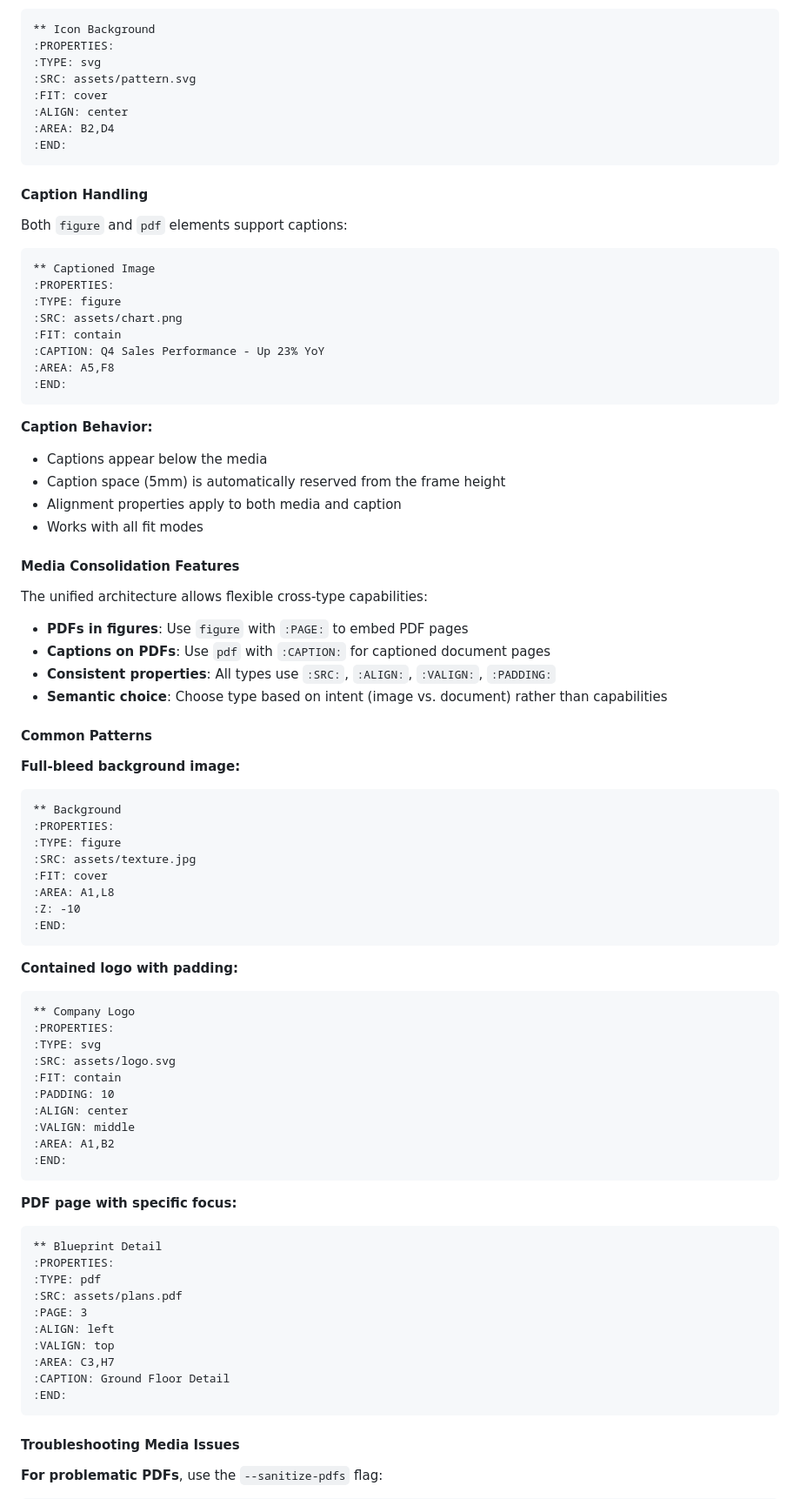
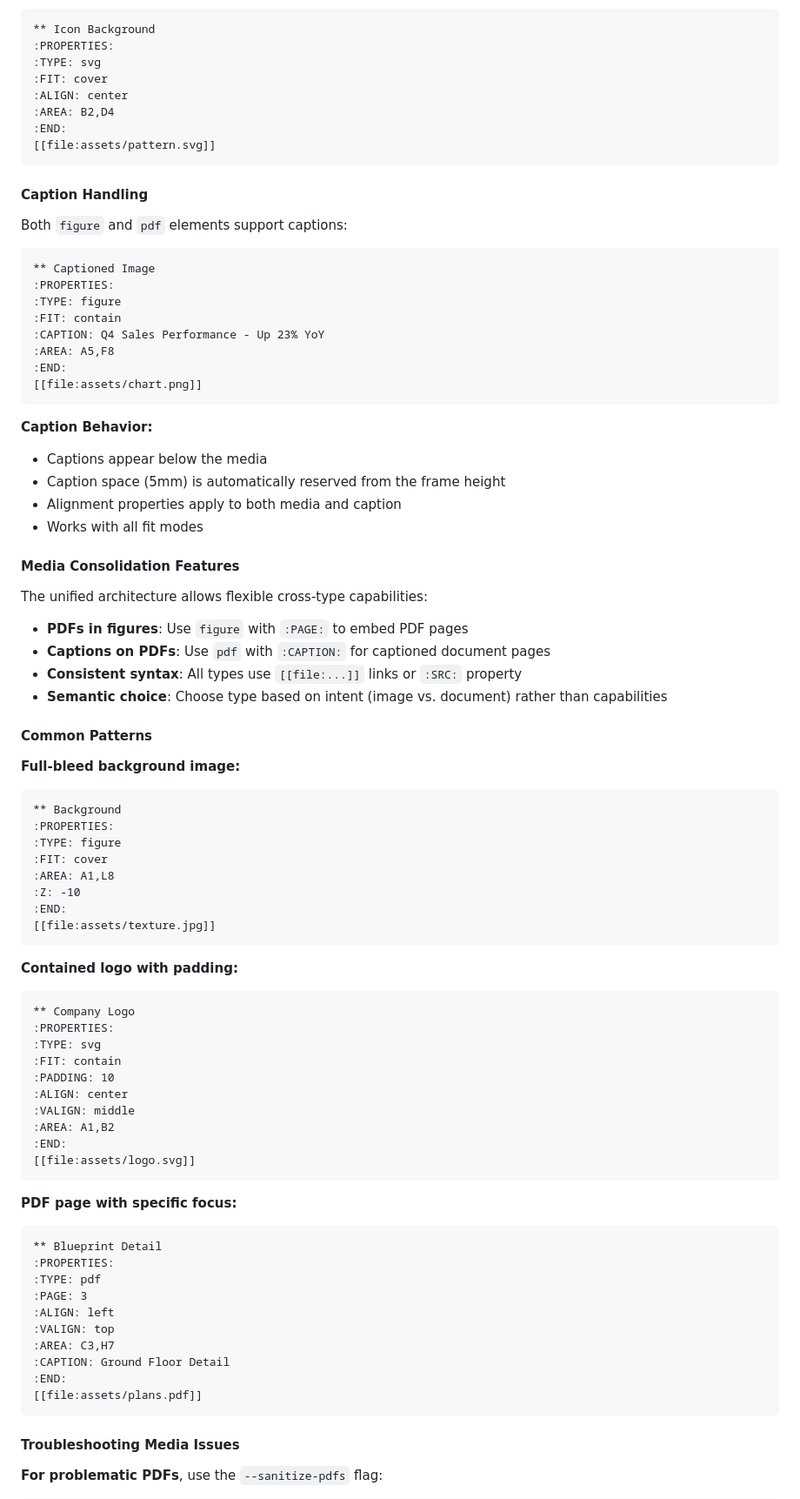
Before and after one commit to sanderboer/typst-pagemaker, a Markdown page: README.md, the part around one of its changes. Shown at 87% size. Drawn GitHub-style.

````diff
--- a/README.md
+++ b/README.md
@@ -1011,11 +1022,11 @@ Example: Landscape photo with left-aligned crop:
 ** Icon Background
 :PROPERTIES:
 :TYPE: svg
-:SRC: assets/pattern.svg
 :FIT: cover
 :ALIGN: center
 :AREA: B2,D4
 :END:
+[[file:assets/pattern.svg]]
 ```
 
 #### Caption Handling
@@ -1026,11 +1037,11 @@ Both `figure` and `pdf` elements support captions:
 ** Captioned Image
 :PROPERTIES:
 :TYPE: figure
-:SRC: assets/chart.png
 :FIT: contain
 :CAPTION: Q4 Sales Performance - Up 23% YoY
 :AREA: A5,F8
 :END:
+[[file:assets/chart.png]]
 ```
 
 **Caption Behavior:**
@@ -1045,7 +1056,7 @@ The unified architecture allows flexible cross-type capabilities:
 
 - **PDFs in figures**: Use `figure` with `:PAGE:` to embed PDF pages
 - **Captions on PDFs**: Use `pdf` with `:CAPTION:` for captioned document pages
-- **Consistent properties**: All types use `:SRC:`, `:ALIGN:`, `:VALIGN:`, `:PADDING:`
+- **Consistent syntax**: All types use `[[file:...]]` links or `:SRC:` property
 - **Semantic choice**: Choose type based on intent (image vs. document) rather than capabilities
 
 #### Common Patterns
@@ -1055,11 +1066,11 @@ The unified architecture allows flexible cross-type capabilities:
 ** Background
 :PROPERTIES:
 :TYPE: figure
-:SRC: assets/texture.jpg
 :FIT: cover
 :AREA: A1,L8
 :Z: -10
 :END:
+[[file:assets/texture.jpg]]
 ```
 
 **Contained logo with padding:**
@@ -1067,13 +1078,13 @@ The unified architecture allows flexible cross-type capabilities:
 ** Company Logo
 :PROPERTIES:
 :TYPE: svg
-:SRC: assets/logo.svg
 :FIT: contain
 :PADDING: 10
 :ALIGN: center
 :VALIGN: middle
 :AREA: A1,B2
 :END:
+[[file:assets/logo.svg]]
 ```
 
 **PDF page with specific focus:**
@@ -1081,13 +1092,13 @@ The unified architecture allows flexible cross-type capabilities:
 ** Blueprint Detail
 :PROPERTIES:
 :TYPE: pdf
-:SRC: assets/plans.pdf
 :PAGE: 3
 :ALIGN: left
 :VALIGN: top
 :AREA: C3,H7
 :CAPTION: Ground Floor Detail
 :END:
+[[file:assets/plans.pdf]]
 ```
 
 #### Troubleshooting Media Issues
````
Also changed, not shown: other parts of README.md (+52 -41 lines).
